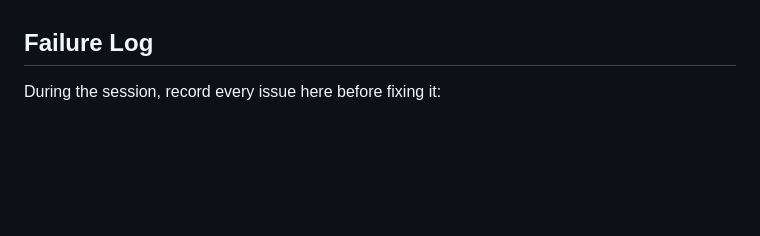
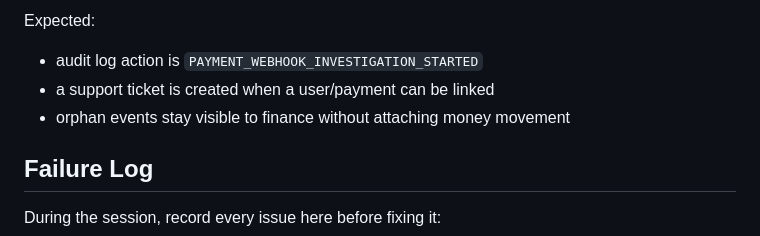
Before and after one commit to Gbangou/orbi, a Markdown page: docs/local-e2e-field-session.md, the part around one of its changes. Rendered like a GitHub page; blank space fills up the shorter version.

Commit message:
docs(payments): add provider ops runbook

```diff
--- a/docs/local-e2e-field-session.md
+++ b/docs/local-e2e-field-session.md
@@ -198,3 +277,9 @@ Provider-mode variant:
+Expected:
+
+- audit log action is `PAYMENT_WEBHOOK_INVESTIGATION_STARTED`
+- a support ticket is created when a user/payment can be linked
+- orphan events stay visible to finance without attaching money movement
+
 ## Failure Log
 
 During the session, record every issue here before fixing it:
```
Also changed, not shown: other parts of docs/local-e2e-field-session.md (+79 -0 lines), docs/payment-strategy.md (+3 -2 lines).
